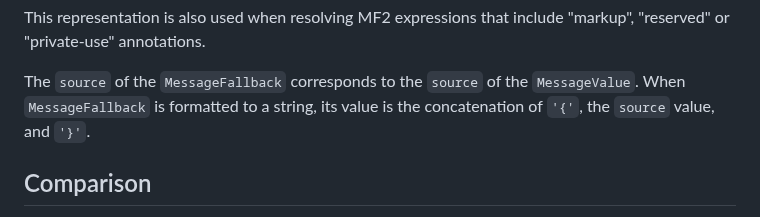
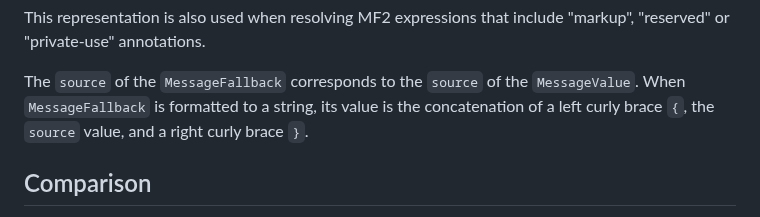
Before and after one commit to tc39/proposal-intl-messageformat, a Markdown page: README.md, the part around one of its changes. Rendered like a GitHub page.

```diff
--- a/README.md
+++ b/README.md
@@ -546,7 +547,8 @@ that include "markup", "reserved" or "private-use" annotations.
 
 The `source` of the `MessageFallback` corresponds to the `source` of the `MessageValue`.
 When `MessageFallback` is formatted to a string,
-its value is the concatenation of `'{'`, the `source` value, and `'}'`.
+its value is the concatenation of a left curly brace `{`, the `source` value,
+and a right curly brace `}`.
 
 ## Comparison
 
```
Also changed, not shown: other parts of README.md (+23 -22 lines).
